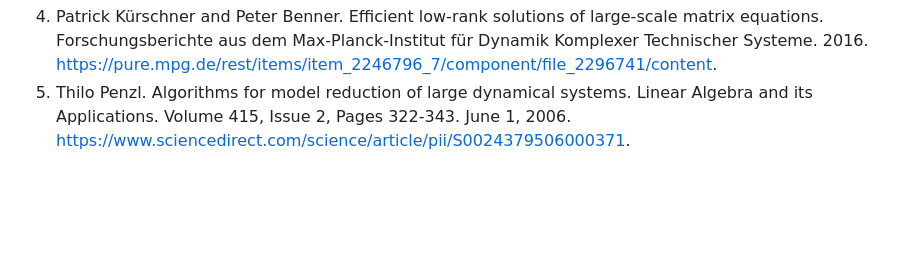
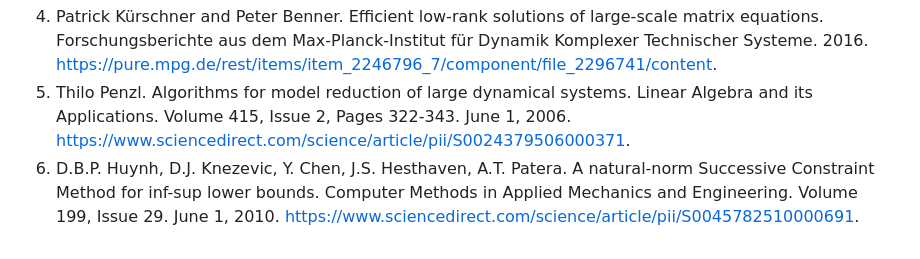
Before and after one commit to fbelik/ModelOrderReductionToolkit.jl, a Markdown page: docs/src/index.md, the part around the change. Rendered like a GitHub page; blank space fills up the shorter version.

Commit message:
add nnscm citation

```diff
--- a/docs/src/index.md
+++ b/docs/src/index.md
@@ -134,3 +134,4 @@ rom = galerkin_project(model, Matrix(reductor.V[:,1:20])) # Faster when converti
 3. Yanlai Chen, Jiang Jiahua, and Akil Narayan. A robust error estimator and a residual-free error indicator for reduced basis methods. Computers & Mathematics with Applications. 2019. http://www.sciencedirect.com/science/article/pii/S0898122118306850
 4. Patrick Kürschner and Peter Benner. Efficient low-rank solutions of large-scale matrix equations. Forschungsberichte aus dem Max-Planck-Institut für Dynamik Komplexer Technischer Systeme. 2016. https://pure.mpg.de/rest/items/item_2246796_7/component/file_2296741/content.
 5. Thilo Penzl. Algorithms for model reduction of large dynamical systems. Linear Algebra and its Applications. Volume 415, Issue 2, Pages 322-343. June 1, 2006. https://www.sciencedirect.com/science/article/pii/S0024379506000371.
+6. D.B.P. Huynh, D.J. Knezevic, Y. Chen, J.S. Hesthaven, A.T. Patera. A natural-norm Successive Constraint Method for inf-sup lower bounds. Computer Methods in Applied Mechanics and Engineering. Volume 199, Issue 29. June 1, 2010. https://www.sciencedirect.com/science/article/pii/S0045782510000691.
```
